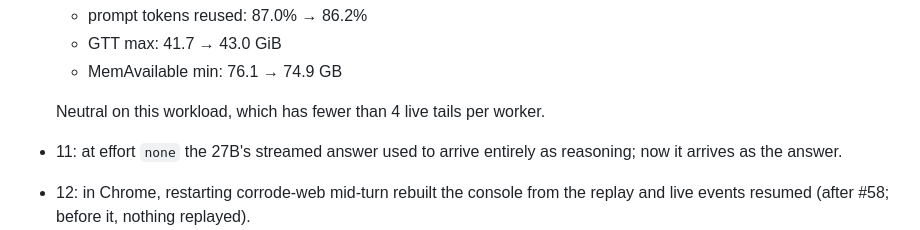
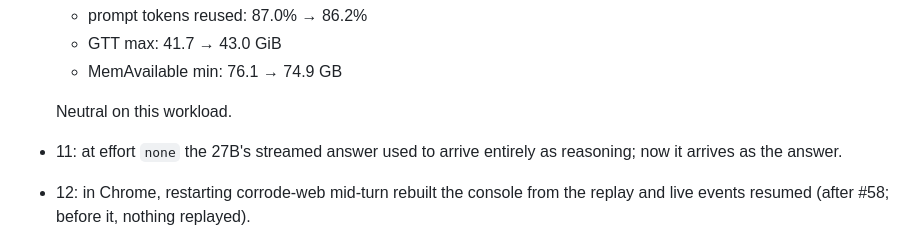
Before and after one commit to xynexus/Corrode, a Markdown page: docs/todo/2026-10-06-trust-and-speed-goal.md, the part around the change. Rendered like a GitHub page.

Commit message:
Goal status: drop an unmeasured reason
Co-Authored-By: Claude Opus 5.5 <noreply@anthropic.com>
Claude-Session: https://claude.ai/code/session_01PLktTvhYovZZDjYf8ujgTT

```diff
--- a/docs/todo/2026-10-06-trust-and-speed-goal.md
+++ b/docs/todo/2026-10-06-trust-and-speed-goal.md
@@ -54,7 +54,7 @@ Measurements:
   - GTT max: 41.7 → 43.0 GiB
   - MemAvailable min: 76.1 → 74.9 GB
 
-  Neutral on this workload, which has fewer than 4 live tails per worker.
+  Neutral on this workload.
 - 11: at effort `none` the 27B's streamed answer used to arrive entirely as reasoning; now it arrives as the answer.
 - 12: in Chrome, restarting corrode-web mid-turn rebuilt the console from the replay and live events resumed (after #58; before it, nothing replayed).
 
```
